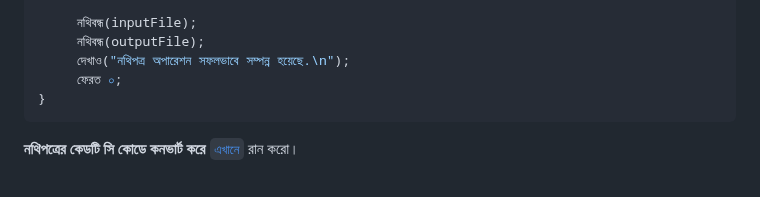
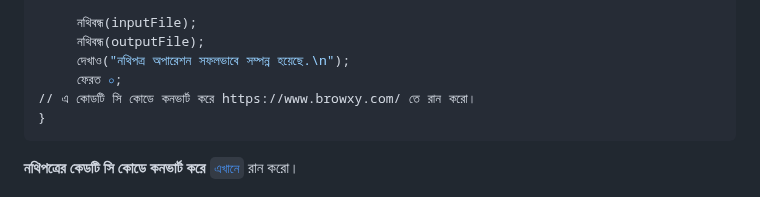
Before and after one commit to anisurrahmanlikhon/Bangla-to-C-Code, a Markdown page: README.md, the part around the change. Drawn GitHub-style.

````diff
--- a/README.md
+++ b/README.md
@@ -841,6 +841,7 @@ gets(), puts():
      নথিবন্ধ(outputFile);
      দেখাও("নথিপত্র অপারেশন সফলভাবে সম্পন্ন হয়েছে.\n");
      ফেরত ০;
+// এ কোডটি সি কোডে কনভার্ট করে https://www.browxy.com/ তে রান করো।
 }
 ```
 <b>নথিপত্রের কেডটি সি কোডে কনভার্ট করে</b> [```এখানে```](https://www.browxy.com/) রান করো।
````
